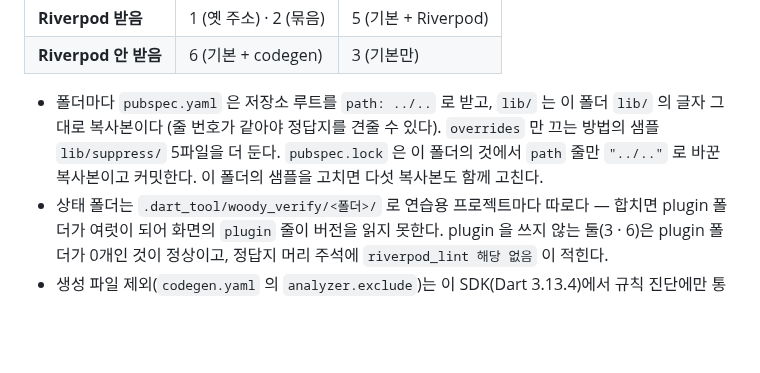
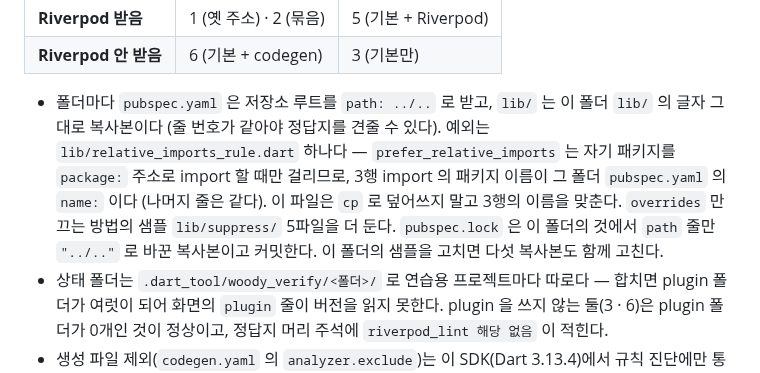
Before and after one commit to woodkill/woody_lints, a Markdown page: example/README.md, the part around the change. Rendered like a GitHub page; blank space fills up the shorter version.

Commit message:
docs(example): 연습용 프로젝트 복사본 규칙의 예외 relative_imports_rule.dart 를 적음
04-06 B2 에서 켠 prefer_relative_imports 는 자기 패키지를 package: 주소로 import 할 때만
걸린다. 연습용 프로젝트 여섯은 패키지 이름이 다르므로 lib/relative_imports_rule.dart 의
3행 import 만 폴더마다 이름이 다르다. "lib/ 는 글자 그대로 복사본" 문장에 이 예외를 더한다.

소유자 결정 2026-10-13 — 이 구성을 받아들이고 README 를 지금 고친다.
사용하는 프로젝트에는 영향 없음.

Co-Authored-By: Claude Opus 5.5 <noreply@anthropic.com>
Claude-Session: https://claude.ai/code/session_01AsvJnMu2DuuWZYviMqmZZS

```diff
--- a/example/README.md
+++ b/example/README.md
@@ -69,7 +69,7 @@ fvm dart run tool/verify.dart --update
 | **Riverpod 받음** | 1 (옛 주소) · 2 (묶음) | 5 (기본 + Riverpod) |
 | **Riverpod 안 받음** | 6 (기본 + codegen) | 3 (기본만) |
 
-- 폴더마다 `pubspec.yaml` 은 저장소 루트를 `path: ../..` 로 받고, `lib/` 는 이 폴더 `lib/` 의 글자 그대로 복사본이다 (줄 번호가 같아야 정답지를 견줄 수 있다). `overrides` 만 끄는 방법의 샘플 `lib/suppress/` 5파일을 더 둔다. `pubspec.lock` 은 이 폴더의 것에서 `path` 줄만 `"../.."` 로 바꾼 복사본이고 커밋한다. 이 폴더의 샘플을 고치면 다섯 복사본도 함께 고친다.
+- 폴더마다 `pubspec.yaml` 은 저장소 루트를 `path: ../..` 로 받고, `lib/` 는 이 폴더 `lib/` 의 글자 그대로 복사본이다 (줄 번호가 같아야 정답지를 견줄 수 있다). 예외는 `lib/relative_imports_rule.dart` 하나다 — `prefer_relative_imports` 는 자기 패키지를 `package:` 주소로 import 할 때만 걸리므로, 3행 import 의 패키지 이름이 그 폴더 `pubspec.yaml` 의 `name:` 이다 (나머지 줄은 같다). 이 파일은 `cp` 로 덮어쓰지 말고 3행의 이름을 맞춘다. `overrides` 만 끄는 방법의 샘플 `lib/suppress/` 5파일을 더 둔다. `pubspec.lock` 은 이 폴더의 것에서 `path` 줄만 `"../.."` 로 바꾼 복사본이고 커밋한다. 이 폴더의 샘플을 고치면 다섯 복사본도 함께 고친다.
 - 상태 폴더는 `.dart_tool/woody_verify/<폴더>/` 로 연습용 프로젝트마다 따로다 — 합치면 plugin 폴더가 여럿이 되어 화면의 `plugin` 줄이 버전을 읽지 못한다. plugin 을 쓰지 않는 둘(3 · 6)은 plugin 폴더가 0개인 것이 정상이고, 정답지 머리 주석에 `riverpod_lint 해당 없음` 이 적힌다.
 - 생성 파일 제외(`codegen.yaml` 의 `analyzer.exclude`)는 이 SDK(Dart 3.13.4)에서 규칙 진단에만 통하고 plugin 진단에는 통하지 않는다 (2026-10-12, spike 012). 그래서 생성 파일 샘플(`lib/generated/`)에는 plugin 위반을 두지 않는다. 다음 SDK 에서는 규칙 진단에도 통하지 않을 수 있다 (spike 016).
 - `overrides` 의 `plugins:` 에 적은 `version:` 은 `lib/riverpod.yaml` 의 선언과 같아야 한다 — 다르면 `[4/10]` 가 실패한다. `version` 없이 `diagnostics:` 만 적으면 끄기가 경고 없이 무시된다 (아래 M19).
```
